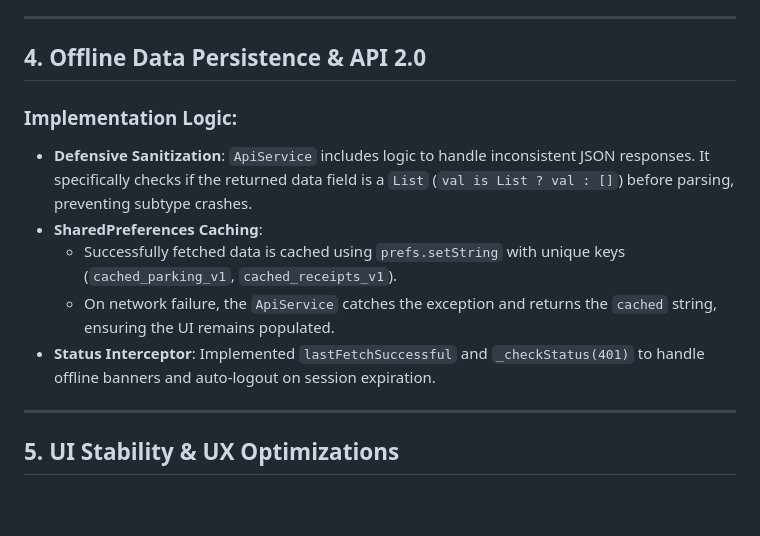
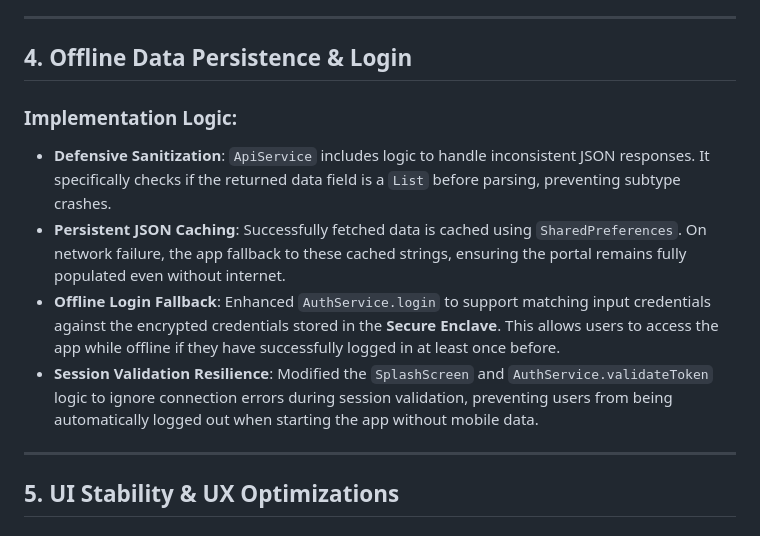
Before and after one commit to dieumerci-niyonkuru/parkease-parking-app, a Markdown page: LOGIC_DOCUMENTATION.md, the part around the change. Drawn GitHub-style; blank space fills up the shorter version.

Commit message:
docs: Update documentation with final offline login logic

```diff
--- a/LOGIC_DOCUMENTATION.md
+++ b/LOGIC_DOCUMENTATION.md
@@ -32,13 +32,12 @@ This document outlines the architectural and logic enhancements implemented for
 
 ---
 
-## 4. Offline Data Persistence & API 2.0
+## 4. Offline Data Persistence & Login
 ### **Implementation Logic:**
-*   **Defensive Sanitization**: `ApiService` includes logic to handle inconsistent JSON responses. It specifically checks if the returned data field is a `List` (`val is List ? val : []`) before parsing, preventing subtype crashes.
-*   **SharedPreferences Caching**:
-    *   Successfully fetched data is cached using `prefs.setString` with unique keys (`cached_parking_v1`, `cached_receipts_v1`).
-    *   On network failure, the `ApiService` catches the exception and returns the `cached` string, ensuring the UI remains populated.
-*   **Status Interceptor**: Implemented `lastFetchSuccessful` and `_checkStatus(401)` to handle offline banners and auto-logout on session expiration.
+*   **Defensive Sanitization**: `ApiService` includes logic to handle inconsistent JSON responses. It specifically checks if the returned data field is a `List` before parsing, preventing subtype crashes.
+*   **Persistent JSON Caching**: Successfully fetched data is cached using `SharedPreferences`. On network failure, the app fallback to these cached strings, ensuring the portal remains fully populated even without internet.
+*   **Offline Login Fallback**: Enhanced `AuthService.login` to support matching input credentials against the encrypted credentials stored in the **Secure Enclave**. This allows users to access the app while offline if they have successfully logged in at least once before.
+*   **Session Validation Resilience**: Modified the `SplashScreen` and `AuthService.validateToken` logic to ignore connection errors during session validation, preventing users from being automatically logged out when starting the app without mobile data.
 
 ---
 
```
